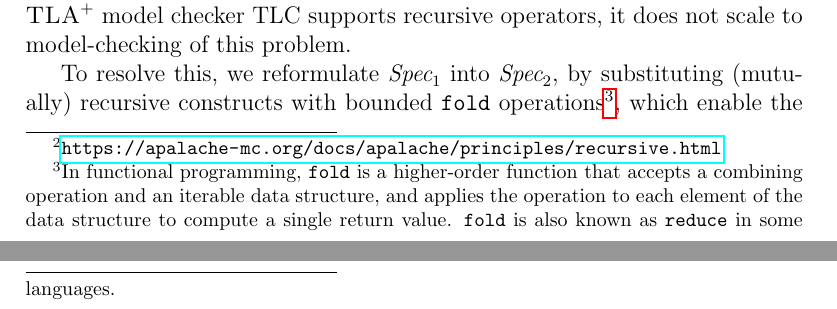
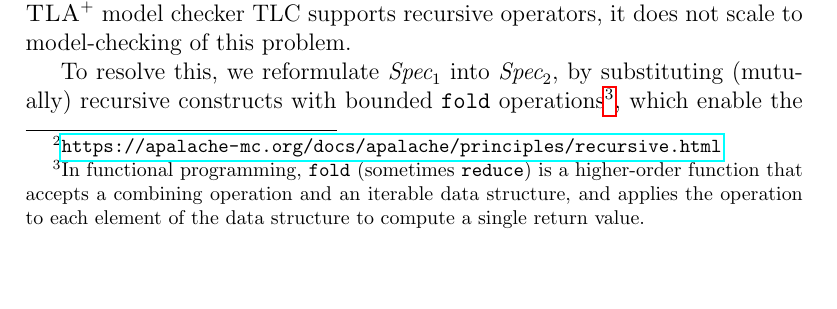
Before and after one commit to freespek/ssf-mc, a LaTeX paper (reports/report.tex, which reads reports/spec2.tex): two parts of pages 14 and 16 of 57 before the commit and part of page 14 of 57 after it, the two joined at a grey line, cut so that both start at the same text, the shorter picture padded with empty space. Compiled offline with pdfLaTeX.

Commit message:
TH comments addressed

```diff
--- a/reports/spec2.tex
+++ b/reports/spec2.tex
@@ -18,11 +18,10 @@ not scale to model-checking of this problem.
 
 To resolve this, we reformulate \SpecOne{} into \SpecTwo{}, by substituting
 (mutually) recursive constructs with bounded
-\texttt{fold}~operations\footnote{In functional programming, \texttt{fold} is a
+\texttt{fold}~operations\footnote{In functional programming, \texttt{fold} (sometimes \texttt{reduce}) is a
 higher-order function that accepts a combining operation and an iterable data
 structure, and applies the operation to each element of the data structure
-to compute a single return value. \texttt{fold} is also known as
-\texttt{reduce} in some languages.}, which enable the same iterative
+to compute a single return value.}, which enable the same iterative
 computations to be performed in a non-recursive manner. We provide a set of
 translation rules to convert recursive operators to bounded \texttt{fold}
 operations, see Appendix~\ref{subsec:recrules}.
```
Also changed, not shown: reports/intro.tex (+1 -1 lines), reports/recursion-proofs.tex (+1 -1 lines), reports/spec1.tex (+1 -1 lines).
